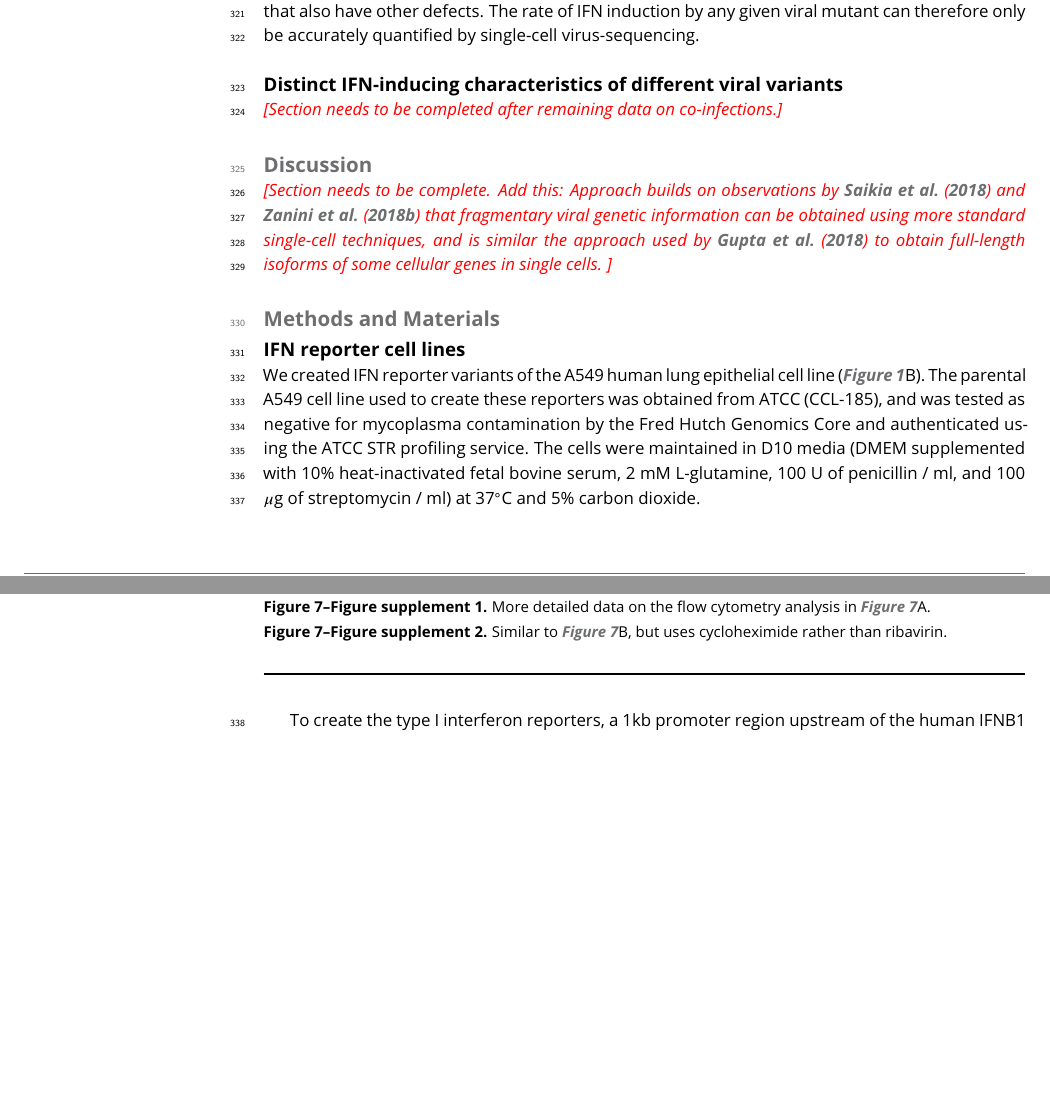
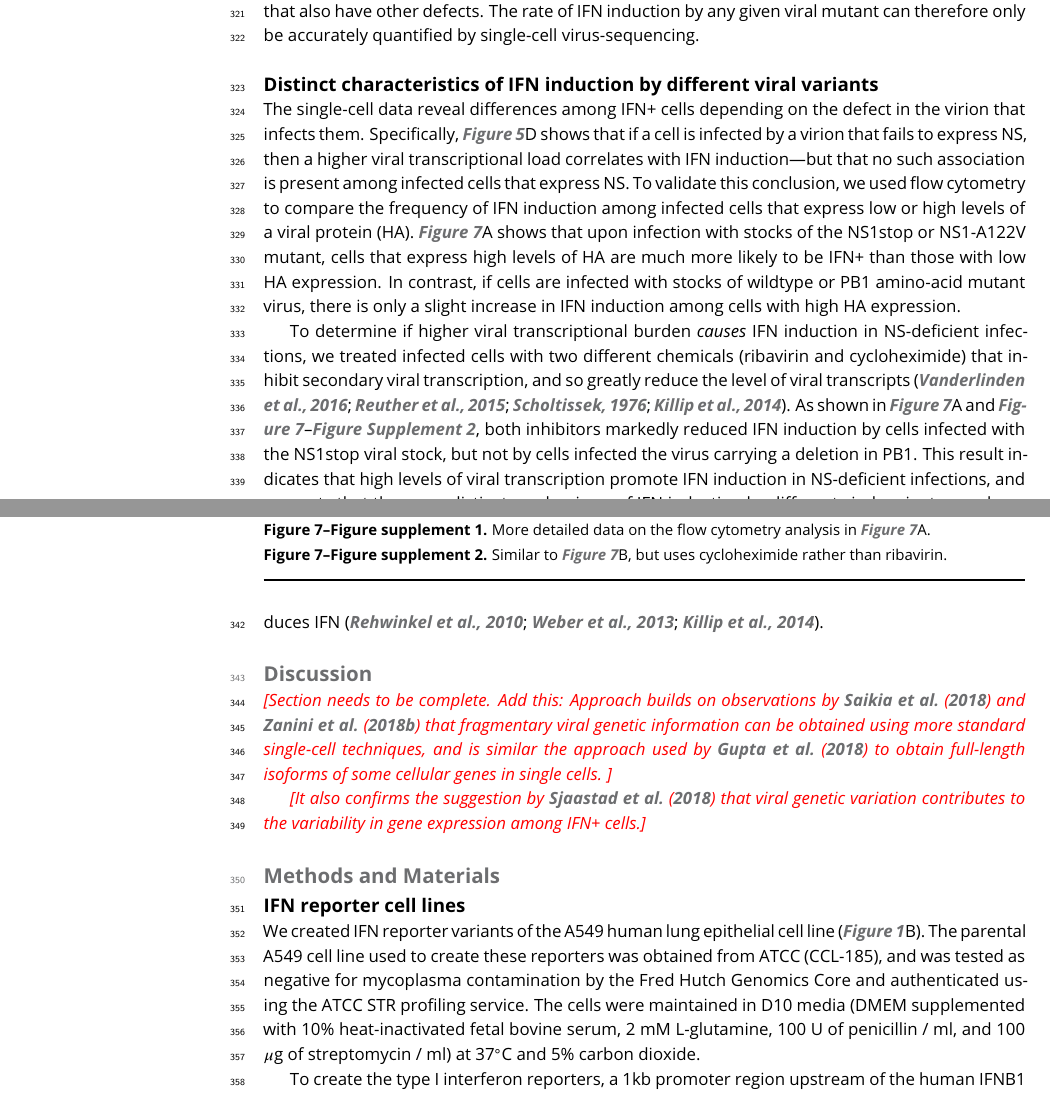
Before and after one commit to jbloomlab/IFNsorted_flu_single_cell, a LaTeX document (paper/paper.tex): two parts of pages 11 and 12 of 41, joined at a grey line, cut so that both start at the same text, the shorter picture padded with empty space. Compiled offline with pdfLaTeX.

Commit message:
text for last section of Results

```diff
--- a/paper/paper.tex
+++ b/paper/paper.tex
@@ -638,7 +638,7 @@ For instance, our single-cell experiment used a ``wildtype'' viral stock, but mo
 So although increased IFN induction by the mutant viral stocks does indicate the mutations are causally associated with IFN, it is impossible to know how many of the IFN+ cells induced by each stock are infected by virions that also have other defects.
 The rate of IFN induction by any given viral mutant can therefore only be accurately quantified by single-cell virus-sequencing.
 
-\subsection{Distinct IFN-inducing characteristics of different viral variants}
+\subsection{Distinct characteristics of IFN induction by different viral variants}
 
 %%% begin mutantcomparison figure %%%
 \begin{figure}
@@ -689,7 +689,15 @@ The dashed line shows the limit of detection, and points below this limit where
 \end{figure}
 %%% end mutantcomparison figure%%%
 
-\jdbcomment{Section needs to be completed after remaining data on co-infections.}
+The single-cell data reveal differences among IFN+ cells depending on the defect in the virion that infects them.
+Specifically, \FIG{mutations}D shows that if a cell is infected by a virion that fails to express NS, then a higher viral transcriptional load correlates with IFN induction---but that no such association is present among infected cells that express NS.
+To validate this conclusion, we used flow cytometry to compare the frequency of IFN induction among infected cells that express low or high levels of a viral protein (HA).
+\FIG{mutantcomparison}A shows that upon infection with stocks of the NS1stop or NS1-A122V mutant, cells that express high levels of HA are much more likely to be IFN+ than those with low HA expression.
+In contrast, if cells are infected with stocks of wildtype or PB1 amino-acid mutant virus, there is only a slight increase in IFN induction among cells with high HA expression.
+
+To determine if higher viral transcriptional burden \emph{causes} IFN induction in NS-deficient infections, we treated infected cells with two different chemicals (ribavirin and cycloheximide) that inhibit secondary viral transcription, and so greatly reduce the level of viral transcripts~\citep{Vanderlinden:2016ec,Reuther:2015ef,Scholtissek:1976wg, killip2014activation}.
+As shown in \FIG{mutantcomparison}A and \FIGSUPP[mutantcomparison]{cycloheximide}, both inhibitors markedly reduced IFN induction by cells infected with the NS1stop viral stock, but not by cells infected the virus carrying a deletion in PB1.
+This result indicates that high levels of viral transcription promote IFN induction in NS-deficient infections, and suggests that there are distinct mechanisms of IFN induction by different viral variants---perhaps explaining why prior studies have not reached a consensus on the process by which influenza induces IFN~\citep{rehwinkel2010rig, weber2013incoming, killip2014activation}.
 
 \section{Discussion}
 
@@ -697,6 +705,8 @@ The dashed line shows the limit of detection, and points below this limit where
 Add this:
 Approach builds on observations by \citet{saikia2018simultaneous} and \citet{zanini2018virus} that fragmentary viral genetic information can be obtained using more standard single-cell techniques, and is similar the approach used by \cite{gupta2018single} to obtain full-length isoforms of some cellular genes in single cells.
 }
+
+\jdbcomment{It also confirms the suggestion by \citet{sjaastad2018distinct} that viral genetic variation contributes to the variability in gene expression among IFN+ cells.}
 
 \section{Methods and Materials}
 
```
Also changed, not shown: paper/references.bib (+15 -0 lines), paper/paper.tex (2 more changed lines).
